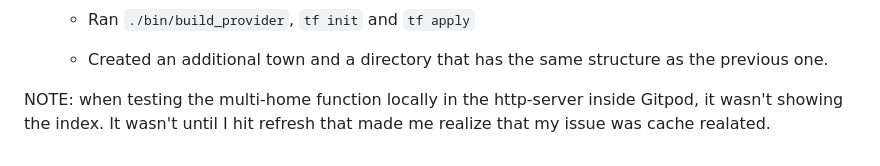
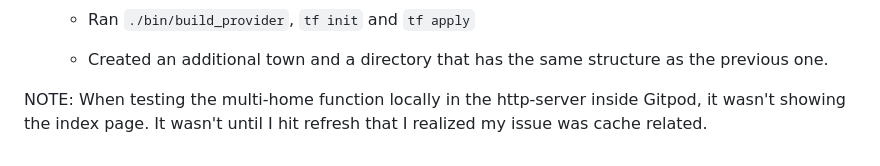
Before and after one commit to Gamerrethink/terraform-beginner-bootcamp-2023, a Markdown page: docs/week-2.md, the part around the change. GitHub-like rendering.

```diff
--- a/docs/week-2.md
+++ b/docs/week-2.md
@@ -138,4 +138,5 @@ require (
 
    - Created an additional town and a directory that has the same structure as the previous one.
 
-NOTE: when testing the multi-home function locally in the http-server inside Gitpod, it wasn't showing the index. It wasn't until I hit refresh that made me realize that my issue was cache realated.
+NOTE: When testing the multi-home function locally in the http-server inside Gitpod, it wasn't showing the index page.
+      It wasn't until I hit refresh that I realized my issue was cache related.
```
